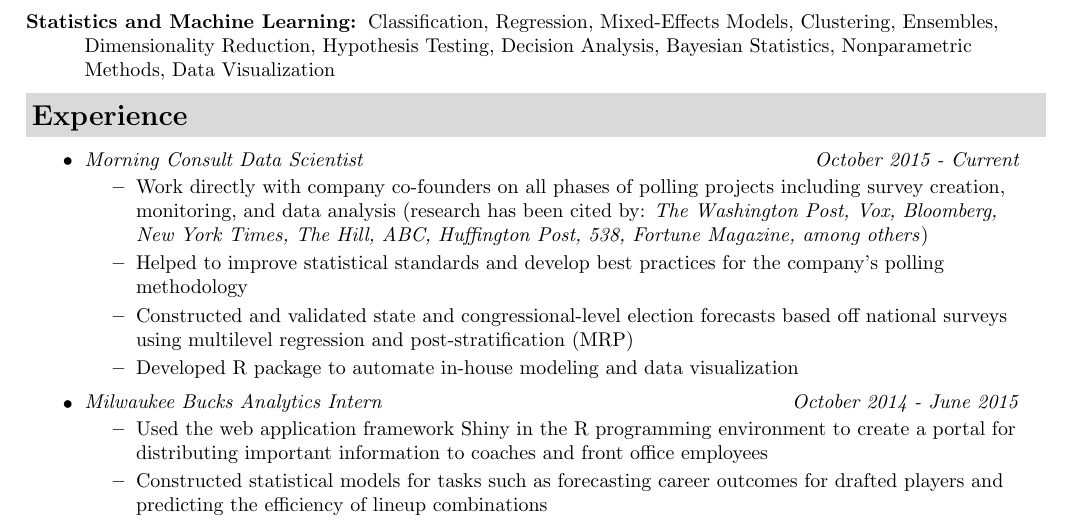
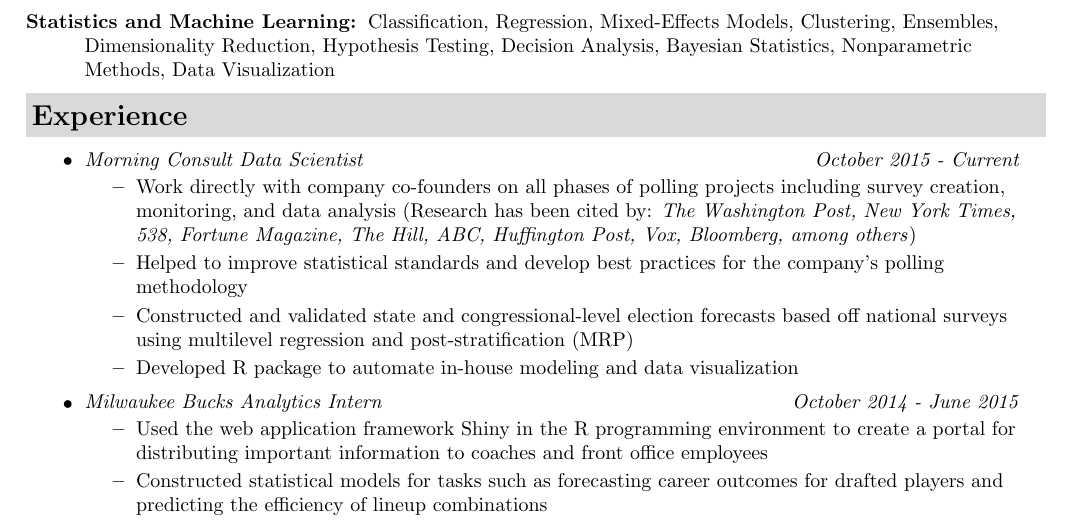
Before and after one commit to travisbyrum/latexdocs, a LaTeX CV (templates/alternate-cv/resume-alternate.tex): part of the page, cut so that both start at the same text. Compiled offline with pdfLaTeX.

Commit message:
small changes

```diff
--- a/templates/alternate-cv/resume-alternate.tex
+++ b/templates/alternate-cv/resume-alternate.tex
@@ -90,8 +90,7 @@
 				{ \footnotesize
 				\begin{itemize}
 					\resitem{Work directly with company co-founders on all phases of polling projects including survey creation,
-        monitoring, and data analysis (research has been cited by: \textit{The Washington Post, Vox, Bloomberg, New York Times, The Hill, ABC, Huffington
-        Post, 538, Fortune Magazine, among others})}
+        monitoring, and data analysis (Research has been cited by: \textit{The Washington Post, New York Times, 538, Fortune Magazine, The Hill, ABC, Huffington Post, Vox, Bloomberg, among others})}
 					\resitem{Helped to improve statistical standards and develop best practices for the company’s polling methodology}
 					\resitem{Constructed and validated state and congressional-level election forecasts based off national surveys using multilevel regression and post-stratification (MRP)}
           \resitem{Developed R package to automate in-house modeling and data visualization}
```
Also changed, not shown: templates/awesome-cv/resume.tex (+1 -1 lines), templates/modern-cv/resume-modern.tex (+1 -2 lines), templates/awesome-cv/resume.pdf (added), 2 other files.
